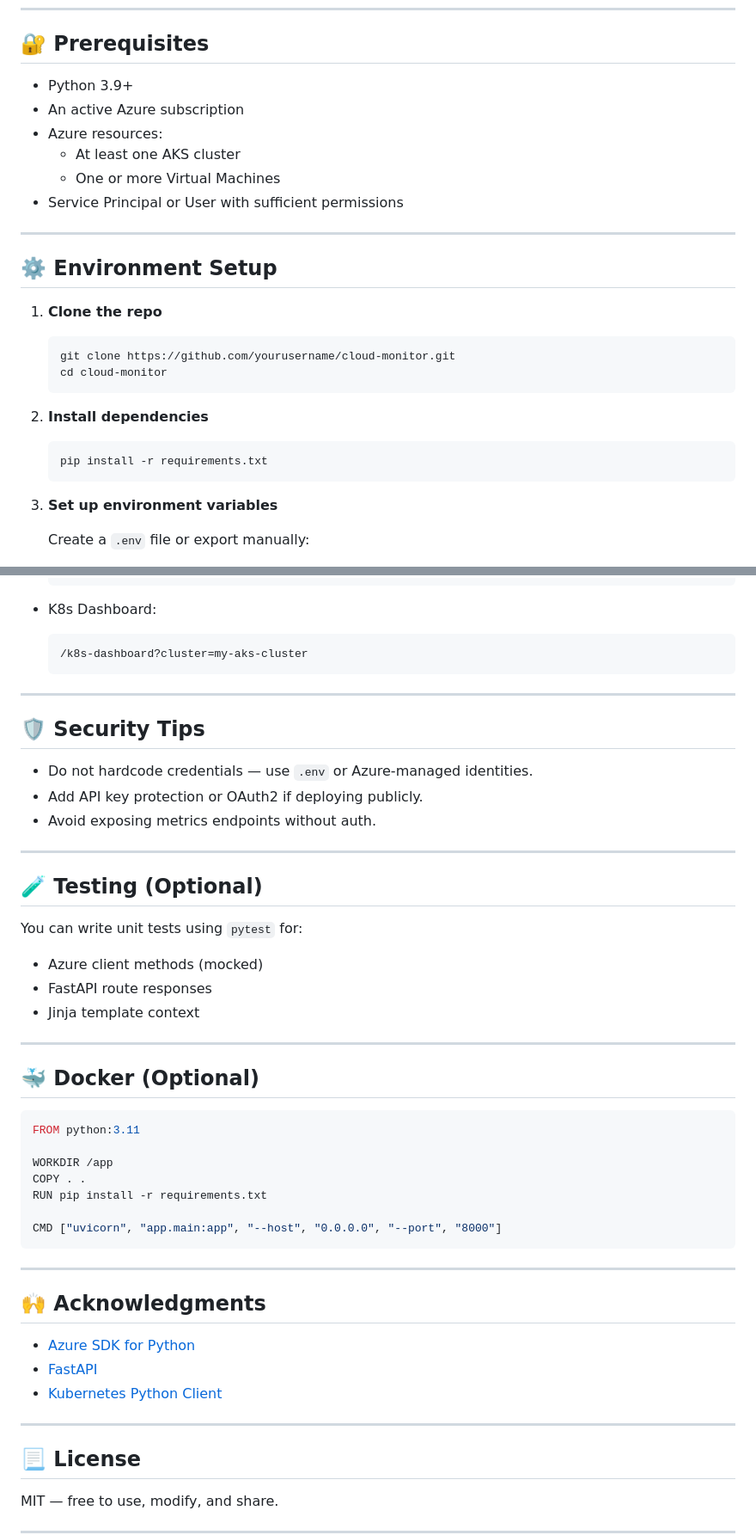
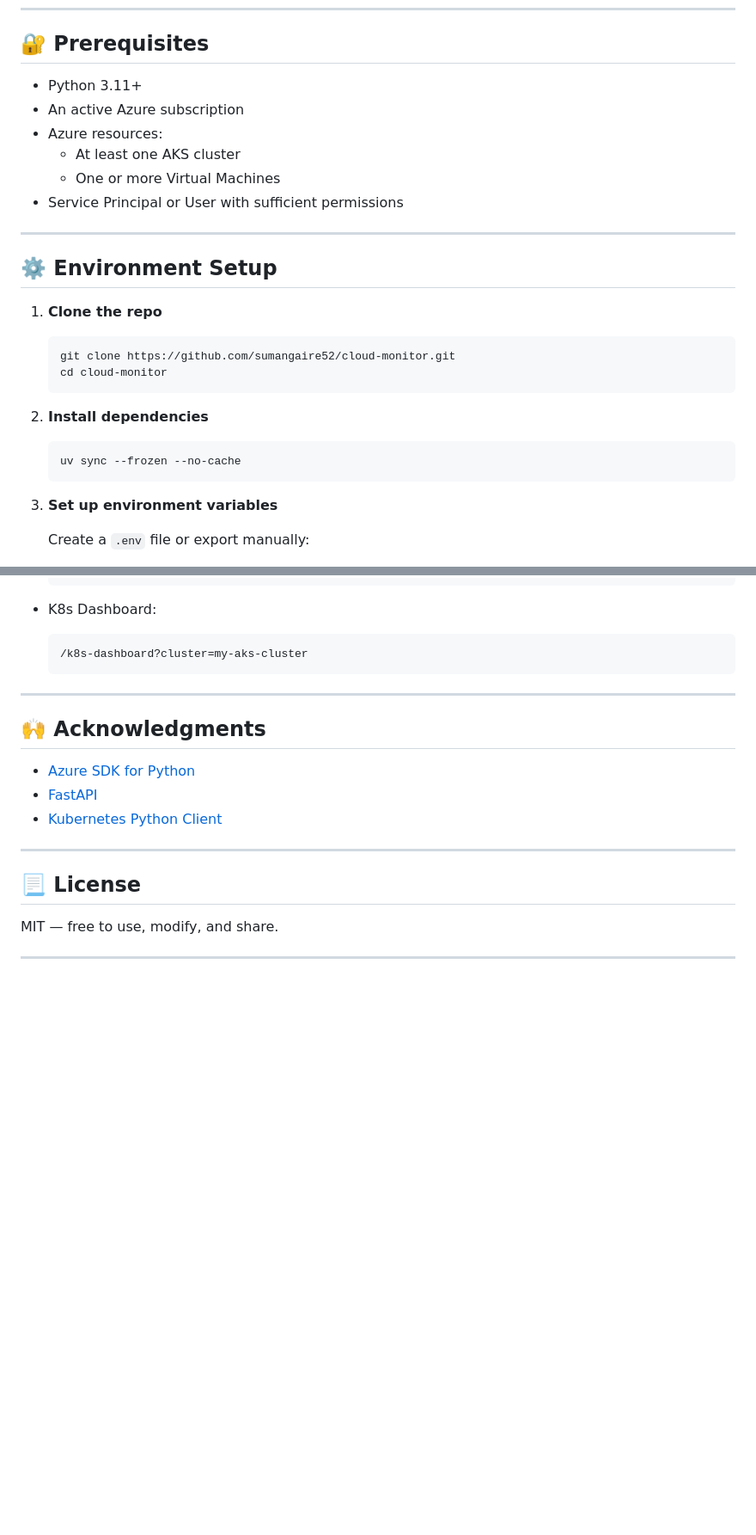
Before and after one commit to sumangaire52/cloud-monitor, a Markdown page: README.md, 2 parts joined by grey strips. Shown at 86% size. GitHub-like rendering; blank space fills up the shorter version.

Commit message:
Change environment setup guide in readme

````diff
--- a/README.md
+++ b/README.md
@@ -61,7 +61,7 @@ cloud-monitor/
 
 ## 🔐 Prerequisites
 
-- Python 3.9+
+- Python 3.11+
 - An active Azure subscription
 - Azure resources:
   - At least one AKS cluster
@@ -72,15 +72,16 @@ cloud-monitor/
 
 ## ⚙️ Environment Setup
 
+
 1. **Clone the repo**
    ```bash
-   git clone https://github.com/yourusername/cloud-monitor.git
+   git clone https://github.com/sumangaire52/cloud-monitor.git
    cd cloud-monitor
    ```
 
 2. **Install dependencies**
    ```bash
-   pip install -r requirements.txt
+   uv sync --frozen --no-cache
    ```
 
 3. **Set up environment variables**
@@ -124,37 +125,6 @@ Visit:
 
 ---
 
-## 🛡️ Security Tips
-
-- Do not hardcode credentials — use `.env` or Azure-managed identities.
-- Add API key protection or OAuth2 if deploying publicly.
-- Avoid exposing metrics endpoints without auth.
-
----
-
-## 🧪 Testing (Optional)
-
-You can write unit tests using `pytest` for:
-- Azure client methods (mocked)
-- FastAPI route responses
-- Jinja template context
-
----
-
-## 🐳 Docker (Optional)
-
-```Dockerfile
-FROM python:3.11
-
-WORKDIR /app
-COPY . .
-RUN pip install -r requirements.txt
-
-CMD ["uvicorn", "app.main:app", "--host", "0.0.0.0", "--port", "8000"]
-```
-
----
-
 ## 🙌 Acknowledgments
 
 - [Azure SDK for Python](https://github.com/Azure/azure-sdk-for-python)
````
Also changed, not shown: other parts of README.md (+1 -1 lines).
